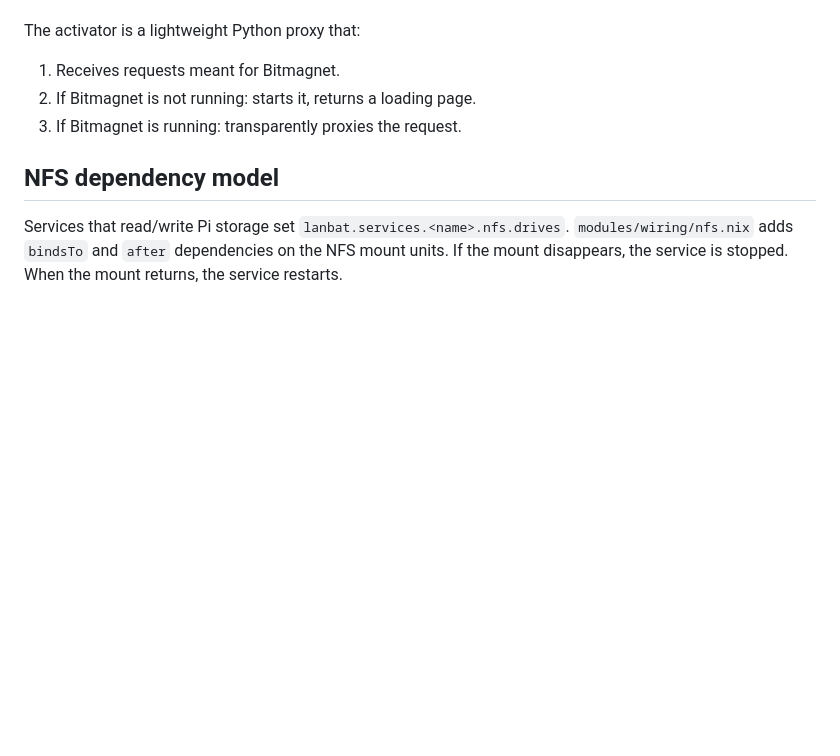
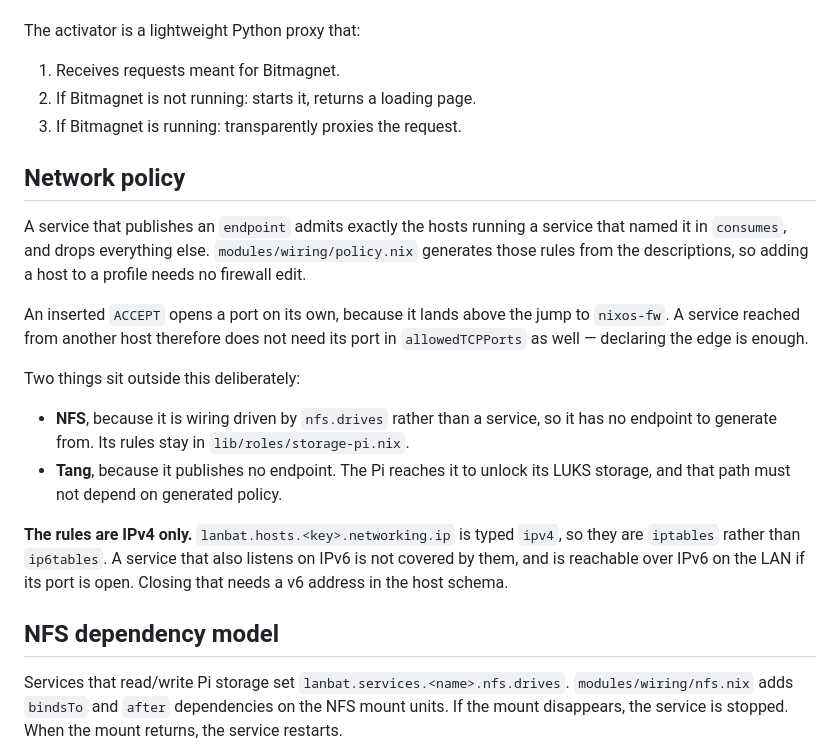
Before and after one commit to lanbat/nixos, a Markdown page: docs/architecture.md, the part around the change. Drawn GitHub-style; blank space fills up the shorter version.

Commit message:
Document generated network policy
Says what generates the rules, that an inserted accept opens a port by itself so
a cross-host service needs no allowedTCPPorts entry, what is deliberately
outside them and why, and states plainly that they are IPv4 only — a service
also listening on IPv6 is not covered.

Co-Authored-By: Claude Opus 5 <noreply@anthropic.com>

```diff
--- a/docs/architecture.md
+++ b/docs/architecture.md
@@ -171,6 +171,30 @@ The activator is a lightweight Python proxy that:
 2. If Bitmagnet is not running: starts it, returns a loading page.
 3. If Bitmagnet is running: transparently proxies the request.
 
+## Network policy
+
+A service that publishes an `endpoint` admits exactly the hosts running a
+service that named it in `consumes`, and drops everything else.
+`modules/wiring/policy.nix` generates those rules from the descriptions, so
+adding a host to a profile needs no firewall edit.
+
+An inserted `ACCEPT` opens a port on its own, because it lands above the jump to
+`nixos-fw`. A service reached from another host therefore does not need its port
+in `allowedTCPPorts` as well — declaring the edge is enough.
+
+Two things sit outside this deliberately:
+
+- **NFS**, because it is wiring driven by `nfs.drives` rather than a service, so
+  it has no endpoint to generate from. Its rules stay in
+  `lib/roles/storage-pi.nix`.
+- **Tang**, because it publishes no endpoint. The Pi reaches it to unlock its
+  LUKS storage, and that path must not depend on generated policy.
+
+**The rules are IPv4 only.** `lanbat.hosts.<key>.networking.ip` is typed `ipv4`,
+so they are `iptables` rather than `ip6tables`. A service that also listens on
+IPv6 is not covered by them, and is reachable over IPv6 on the LAN if its port
+is open. Closing that needs a v6 address in the host schema.
+
 ## NFS dependency model
 
 Services that read/write Pi storage set `lanbat.services.<name>.nfs.drives`.
```
Also changed, not shown: CONTRIBUTING.md (+2 -0 lines).
